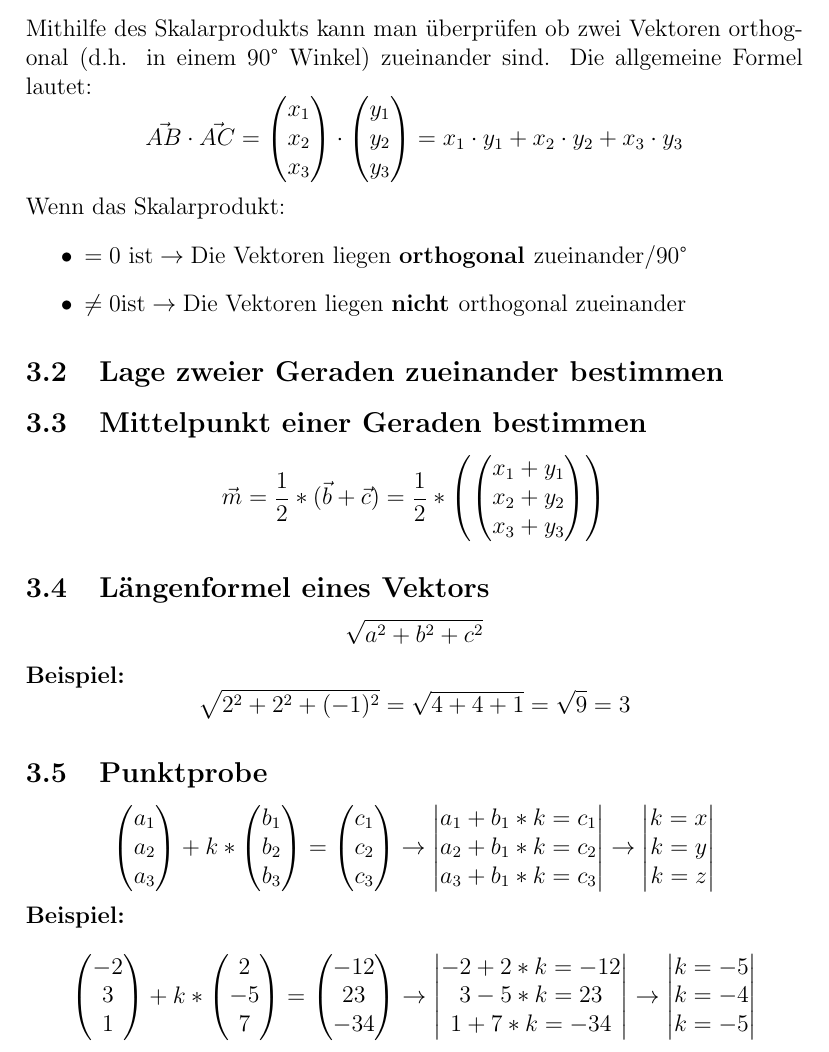
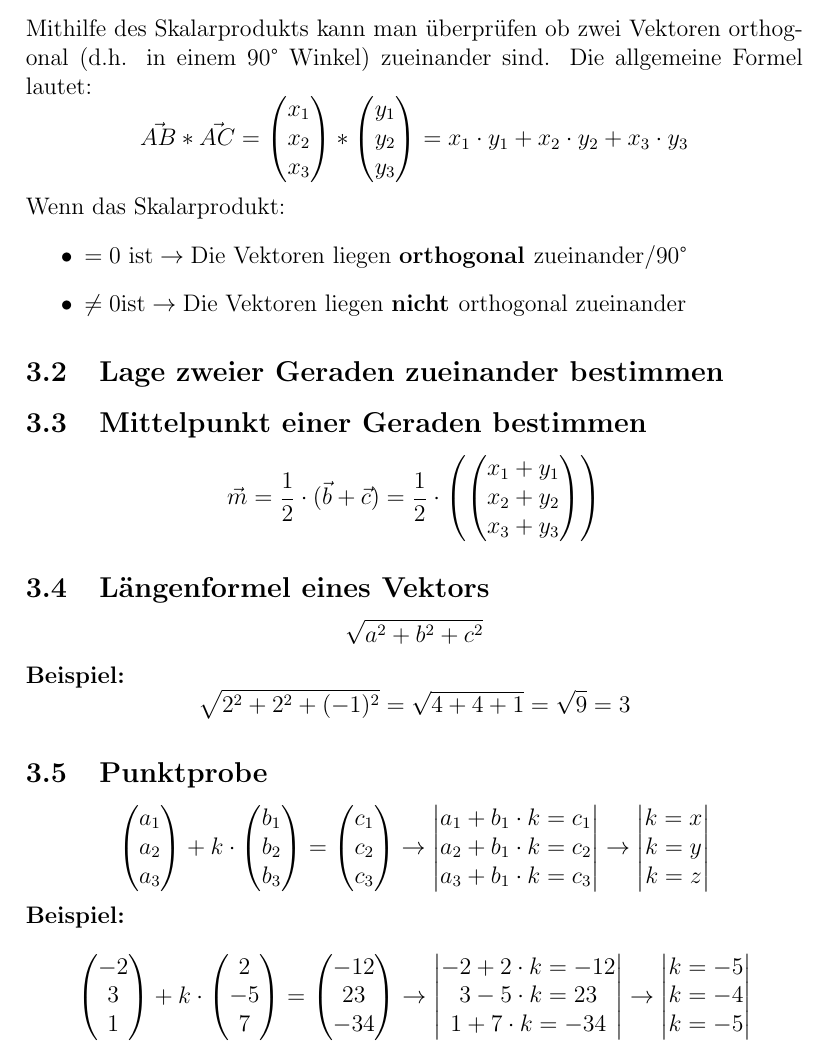
Before and after one commit to AlphaLEXray/Mathe-Abitur, a LaTeX document (Mathe-Abitur.tex, which reads Inhalt/Q-Phase/Vektoren.tex): part of page 5 of 9, cut so that both start at the same text. Compiled offline with pdfLaTeX.

Commit message:
Fix Skalarprodukt/Malpunkt confusion

```diff
--- a/Inhalt/Q-Phase/Vektoren.tex
+++ b/Inhalt/Q-Phase/Vektoren.tex
@@ -2,13 +2,13 @@
 	\subsection{Skalarprodukt}
 		Mithilfe des Skalarprodukts kann man überprüfen ob zwei Vektoren orthogonal (d.h. in einem 90° Winkel) zueinander sind.	Die allgemeine Formel lautet:
 		$$
-		\vec{AB} \cdot \vec{AC} =
+		\vec{AB} * \vec{AC} =
 		\begin{pmatrix}
 			x_{1} \\
 			x_{2} \\
 			x_{3}
 		\end{pmatrix}
-		\cdot
+		*
 		\begin{pmatrix}
 			y_{1} \\
 			y_{2} \\
@@ -23,7 +23,7 @@
 	\subsection{Lage zweier Geraden zueinander bestimmen}
 	\subsection{Mittelpunkt einer Geraden bestimmen}
 		$$
-\vec{m} = \frac{1}{2}*(\vec{b}+\vec{c})=\frac{1}{2}*
+\vec{m} = \frac{1}{2}\cdot(\vec{b}+\vec{c})=\frac{1}{2}\cdot
 \begin{pmatrix}
 \begin{pmatrix}
 x_{1}+y_{1} \\
@@ -60,9 +60,9 @@ c_{2} \\
 c_{3}
 \end{pmatrix} \rightarrow
 \begin{vmatrix}
-a_{1}+b_{1}*k=c_{1} \\
-a_{2}+b_{1}*k=c_{2} \\
-a_{3}+b_{1}*k=c_{3}
+a_{1}+b_{1}\cdot k=c_{1} \\
+a_{2}+b_{1}\cdot k=c_{2} \\
+a_{3}+b_{1}\cdot k=c_{3}
 \end{vmatrix} \rightarrow
 \begin{vmatrix}
 k=x \\
@@ -88,9 +88,9 @@ $$
 -34
 \end{pmatrix} \rightarrow
 \begin{vmatrix}
--2+2*k=-12\\
-3-5*k=23\\
-1+7*k=-34
+-2+2 \cdot k=-12\\
+3-5 \cdot k=23\\
+1+7 \cdot k=-34
 \end{vmatrix} \rightarrow
 \begin{vmatrix}
 k=-5 \\
```
Also changed, not shown: Inhalt/Q-Phase/Vektoren.tex (4 more changed lines).
